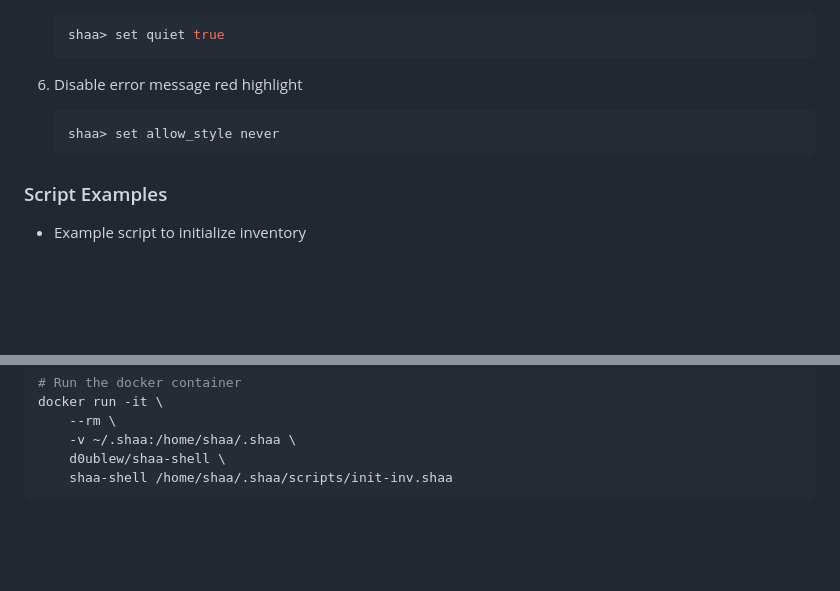
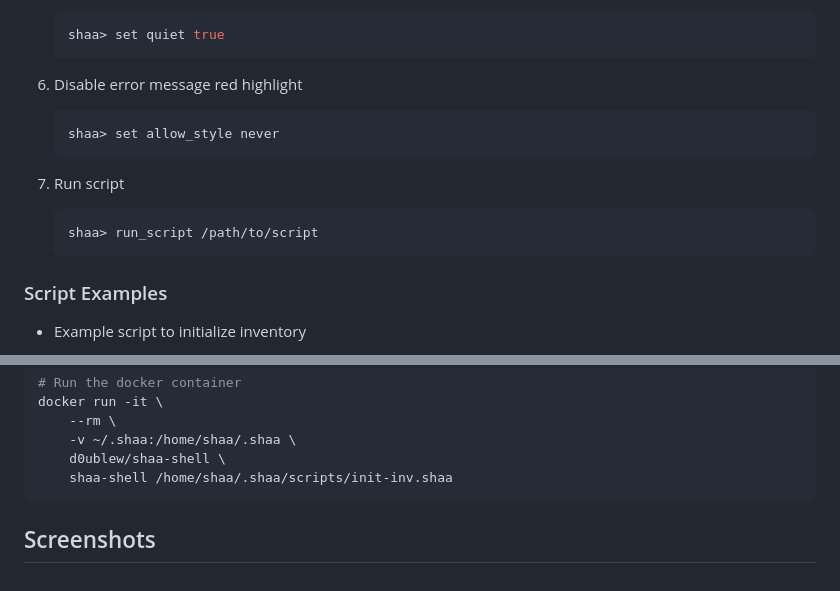
Before and after one commit to d0UBleW/shaa, a Markdown page: README.md, 2 parts joined by grey strips. GitHub-like rendering; blank space fills up the shorter version.

Commit message:
docs: readme

````diff
--- a/README.md
+++ b/README.md
@@ -787,6 +787,12 @@ pip install ./ui
     shaa> set allow_style never
     ```
 
+7. Run script
+
+    ```console
+    shaa> run_script /path/to/script
+    ```
+
 ### Script Examples
 
 - Example script to initialize inventory
@@ -833,3 +839,5 @@ docker run -it \
     d0ublew/shaa-shell \
     shaa-shell /home/shaa/.shaa/scripts/init-inv.shaa
 ```
+
+## Screenshots
````
